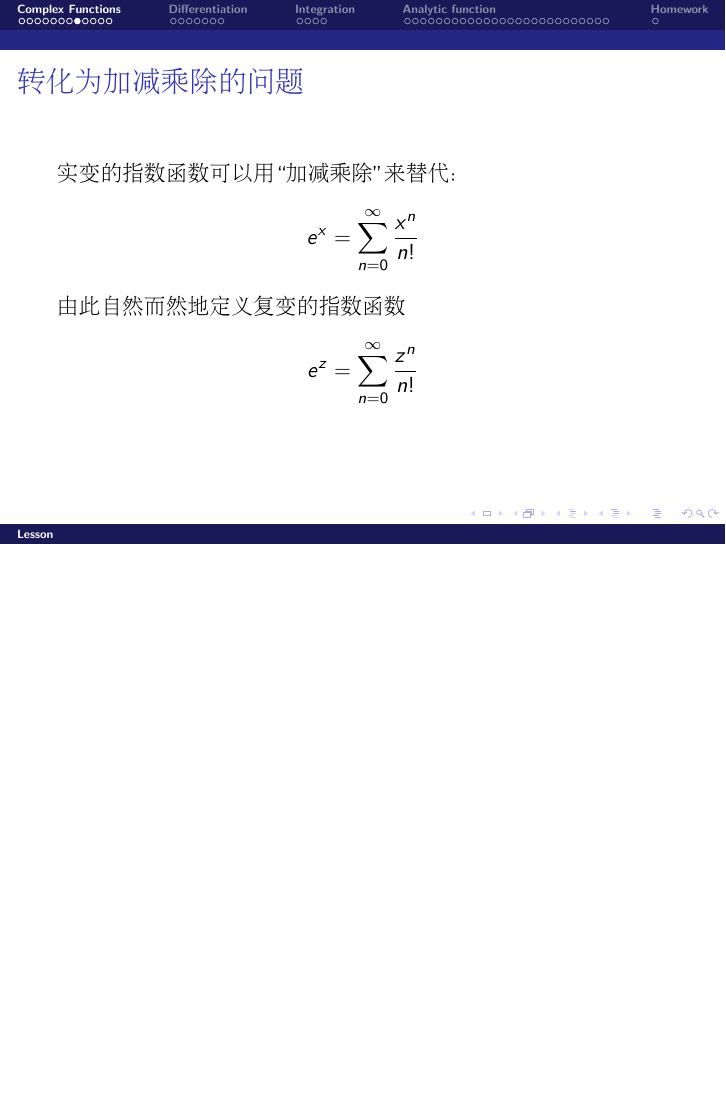
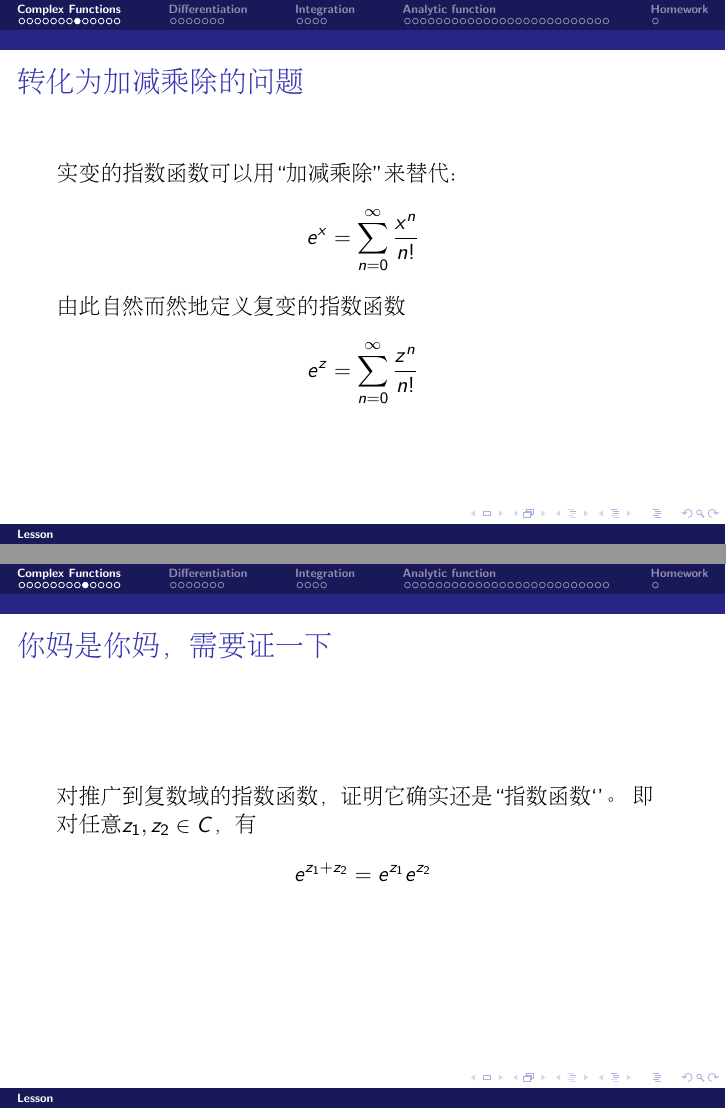
Before and after one commit to zqhuang/SYSU_MMP, LaTeX slides (tex/Lec01_ComplexFunctions.tex): page 10 of 52 before the commit and pages 10 and 11 of 53 after it, the two joined at a grey line, the shorter picture padded with empty space. Compiled offline with pdfLaTeX.

Commit message:
Lectures in 2017 academic year

```diff
--- a/tex/Lec01_ComplexFunctions.tex
+++ b/tex/Lec01_ComplexFunctions.tex
@@ -108,6 +108,15 @@
   $$ e^x  = \sum_{n=0}^{\infty} \frac{x^n}{n!}$$
   由此自然而然地定义复变的指数函数
   $$ e^z = \sum_{n=0}^{\infty} \frac{z^n}{n!}$$
+  \ech
+\end{frame}
+
+\begin{frame}
+  \chtitle{你妈是你妈，需要证一下}
+  \bch
+  对推广到复数域的指数函数，证明它确实还是``指数函数‘’。
+  即对任意$z_1, z_2\in C$，有
+  $$e^{z_1+z_2} = e^{z_1}e^{z_2}$$
   \ech
 \end{frame}
 
```
Also changed, not shown: tex/Lec00_Introduction.tex (+1 -1 lines), Lec00_Introduction.pdf, Lec01_ComplexFunctions.pdf.
